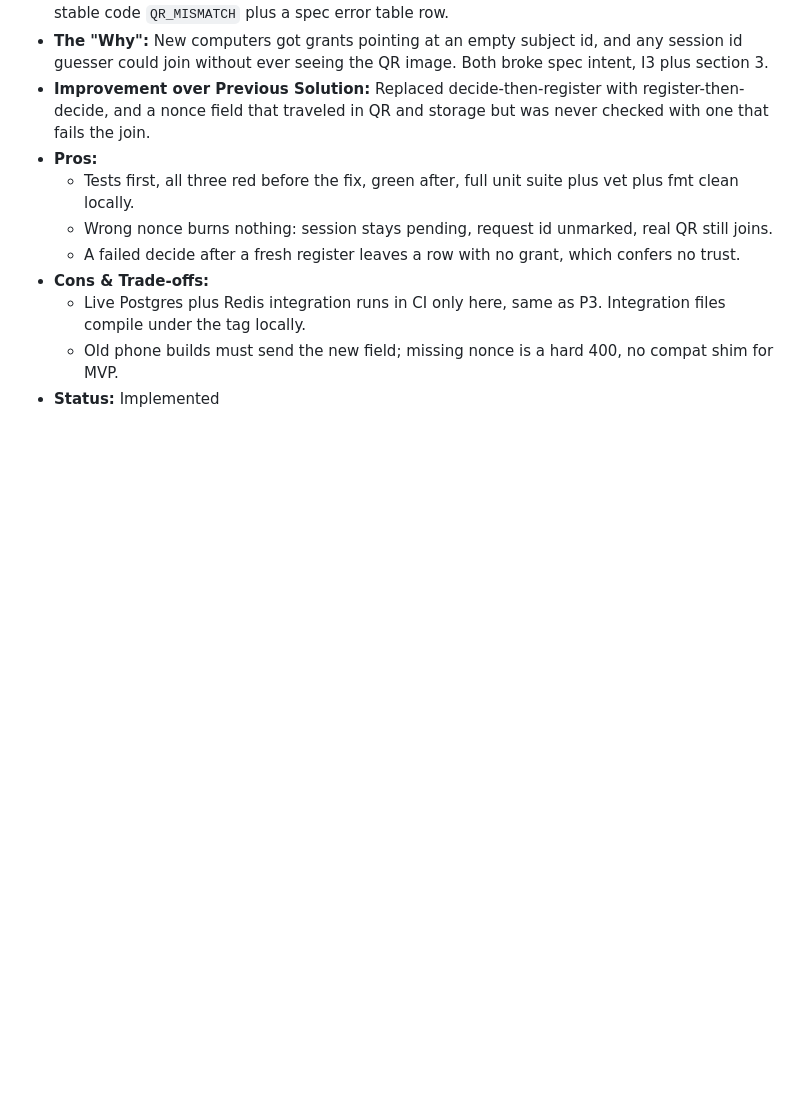
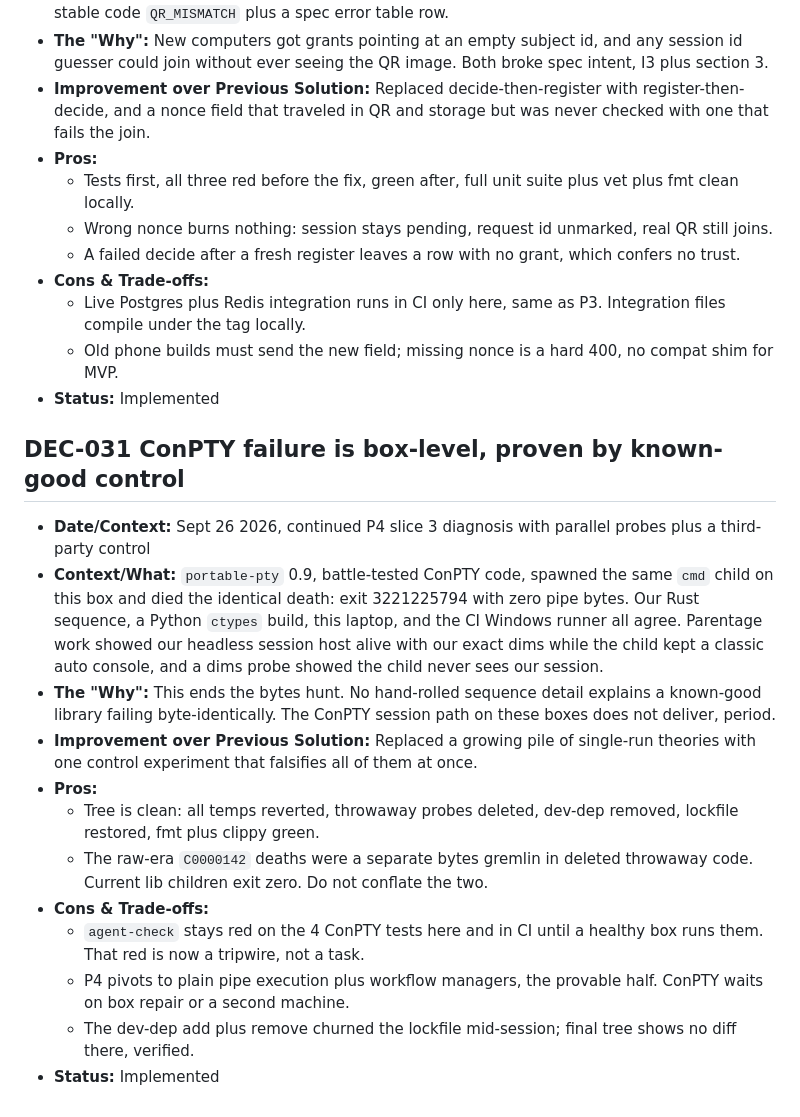
Before and after one commit to Narayan201120/calcar, a Markdown page: DECISIONS.md, the part around the change. GitHub-like rendering; blank space fills up the shorter version.

Commit message:
DEC-031: ConPTY failure is box-level, pivot P4 to plain pipes

```diff
--- a/DECISIONS.md
+++ b/DECISIONS.md
@@ -401,3 +401,17 @@ Retroactive log from the start of this chat. Updated in real-time going forward.
   - Live Postgres plus Redis integration runs in CI only here, same as P3. Integration files compile under the tag locally.
   - Old phone builds must send the new field; missing nonce is a hard 400, no compat shim for MVP.
 - **Status:** Implemented
+
+## DEC-031 ConPTY failure is box-level, proven by known-good control
+- **Date/Context:** Sept 26 2026, continued P4 slice 3 diagnosis with parallel probes plus a third-party control
+- **Context/What:** `portable-pty` 0.9, battle-tested ConPTY code, spawned the same `cmd` child on this box and died the identical death: exit 3221225794 with zero pipe bytes. Our Rust sequence, a Python `ctypes` build, this laptop, and the CI Windows runner all agree. Parentage work showed our headless session host alive with our exact dims while the child kept a classic auto console, and a dims probe showed the child never sees our session.
+- **The "Why":** This ends the bytes hunt. No hand-rolled sequence detail explains a known-good library failing byte-identically. The ConPTY session path on these boxes does not deliver, period.
+- **Improvement over Previous Solution:** Replaced a growing pile of single-run theories with one control experiment that falsifies all of them at once.
+- **Pros:**
+  - Tree is clean: all temps reverted, throwaway probes deleted, dev-dep removed, lockfile restored, fmt plus clippy green.
+  - The raw-era `C0000142` deaths were a separate bytes gremlin in deleted throwaway code. Current lib children exit zero. Do not conflate the two.
+- **Cons & Trade-offs:**
+  - `agent-check` stays red on the 4 ConPTY tests here and in CI until a healthy box runs them. That red is now a tripwire, not a task.
+  - P4 pivots to plain pipe execution plus workflow managers, the provable half. ConPTY waits on box repair or a second machine.
+  - The dev-dep add plus remove churned the lockfile mid-session; final tree shows no diff there, verified.
+- **Status:** Implemented
```
